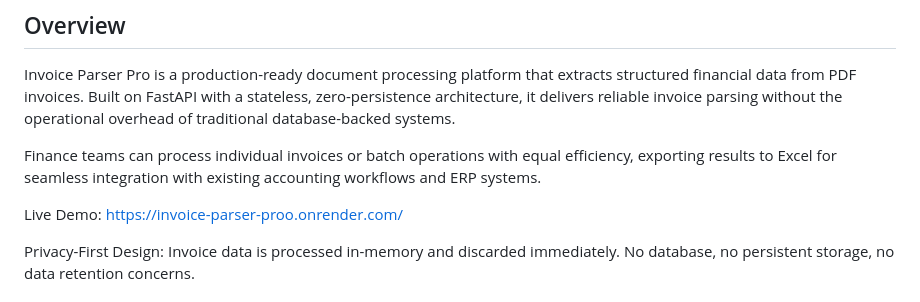
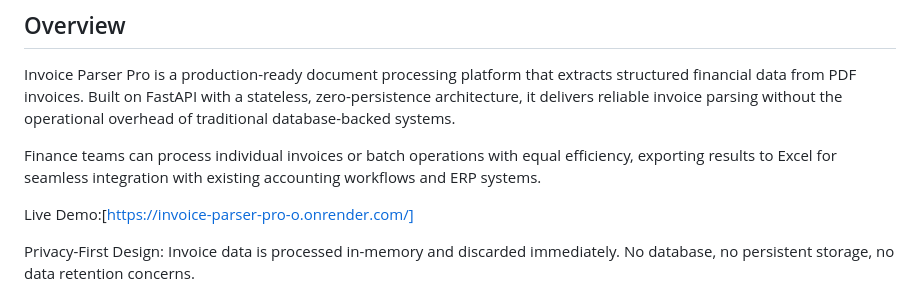
Before and after one commit to baffoe-creator/invoice-parser-pro, a Markdown page: README.md, the part around the change. Rendered like a GitHub page.

```diff
--- a/README.md
+++ b/README.md
@@ -7,7 +7,7 @@ Invoice Parser Pro is a production-ready document processing platform that extra
 
 Finance teams can process individual invoices or batch operations with equal efficiency, exporting results to Excel for seamless integration with existing accounting workflows and ERP systems.
 
-Live Demo: https://invoice-parser-proo.onrender.com/
+Live Demo:[https://invoice-parser-pro-o.onrender.com/]
 
 Privacy-First Design: Invoice data is processed in-memory and discarded immediately. No database, no persistent storage, no data retention concerns.
 
```
